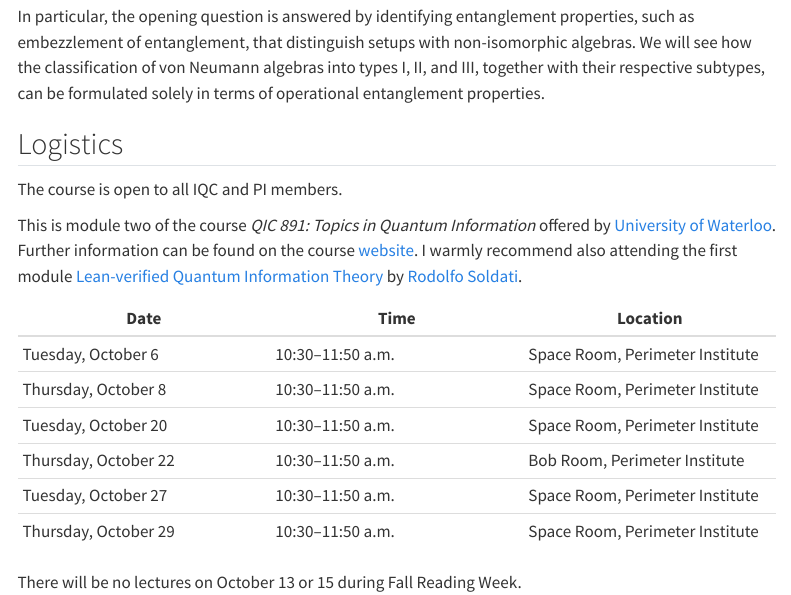
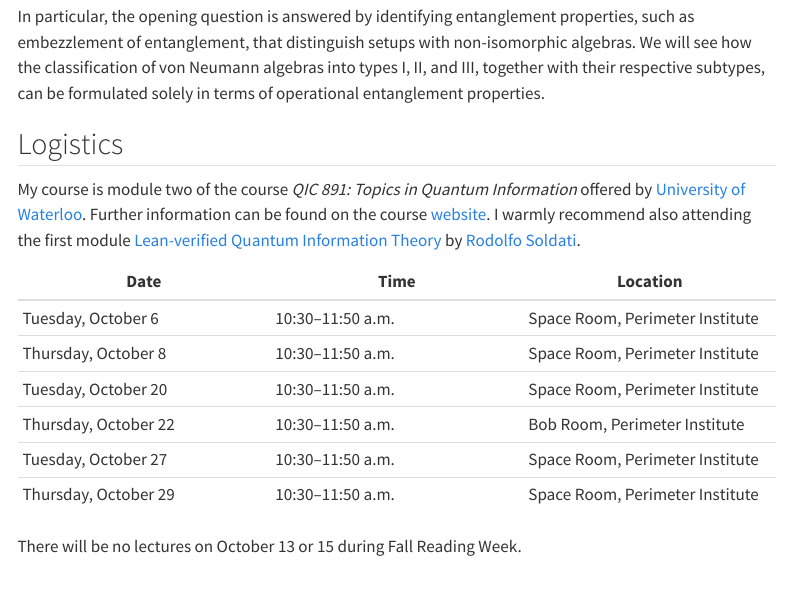
Before and after one commit to lauritz-van-luijk/lauritz-van-luijk.github.io, a Quarto document (teaching.qmd): the page in a window 1100 px wide, from 490 px down. Rendered offline with R 4.5, knitr and Pandoc in place of Quarto, with nearby package versions; menus at the side of the page are left out.

```diff
--- a/teaching.qmd
+++ b/teaching.qmd
@@ -19,9 +19,7 @@
 
 ## Logistics
 
-The course is open to all IQC and PI members.
-
-This is module two of the course *QIC 891: Topics in Quantum Information* offered by [University of Waterloo](https://www.uwaterloo.ca).
+My course is module two of the course *QIC 891: Topics in Quantum Information* offered by [University of Waterloo](https://www.uwaterloo.ca).
 Further information can be found on the course [website](https://www.math.uwaterloo.ca/~wcleung/qic891-f2026.html).
 I warmly recommend also attending the first module [Lean-verified Quantum Information Theory](https://rodolfor-s.github.io/teaching/) by [Rodolfo Soldati](https://rodolfor-s.github.io/).
 
```
